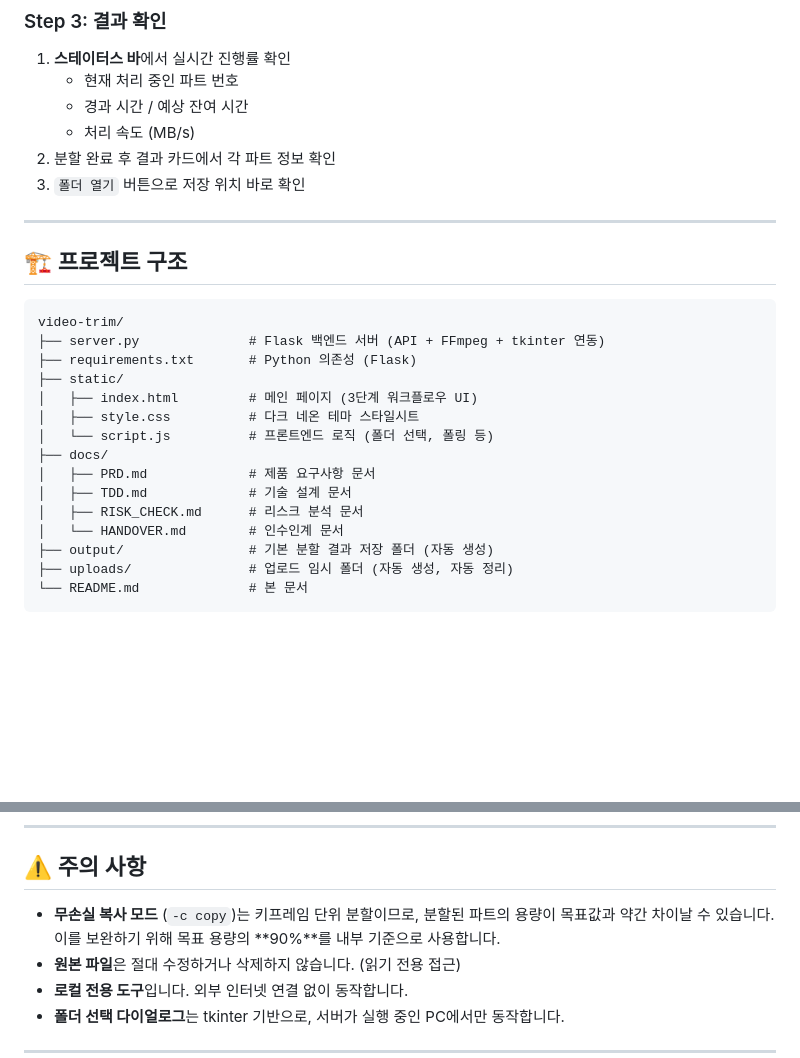
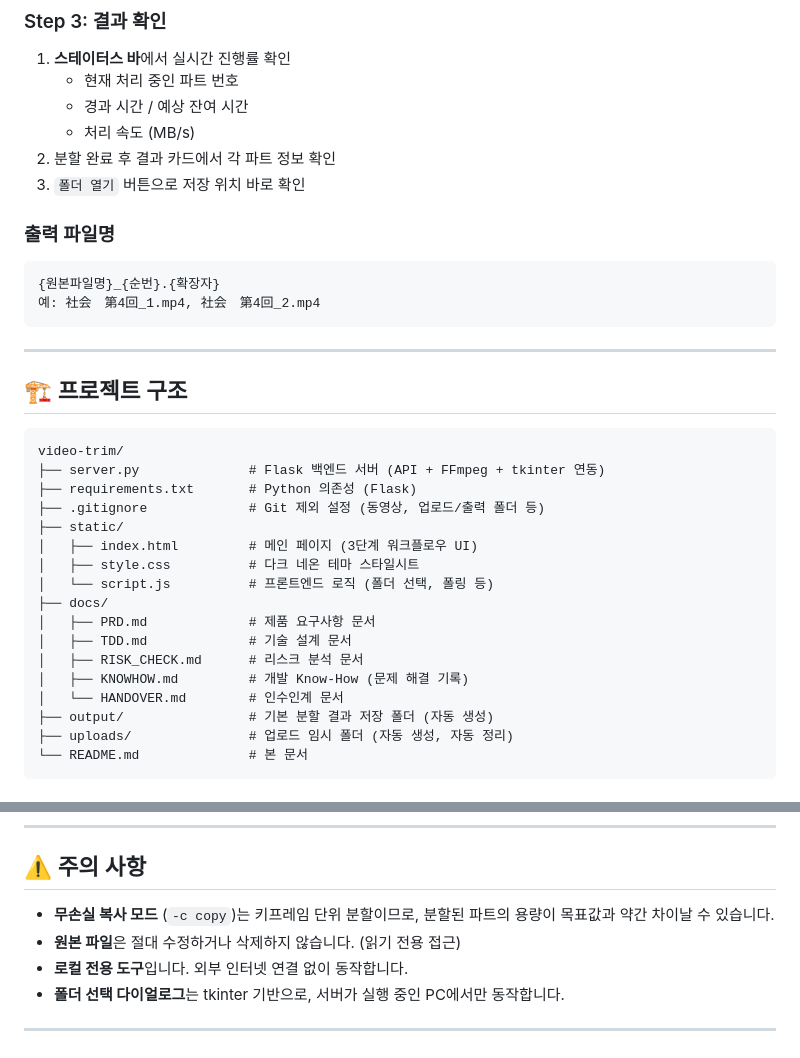
Before and after one commit to netcross/video-trim, a Markdown page: README.md, 2 parts joined by grey strips. Drawn GitHub-style; blank space fills up the shorter version.

Commit message:
docs: update project documentation in README.md

````diff
--- a/README.md
+++ b/README.md
@@ -137,6 +137,12 @@ http://localhost:5000
 2. 분할 완료 후 결과 카드에서 각 파트 정보 확인
 3. `폴더 열기` 버튼으로 저장 위치 바로 확인
 
+### 출력 파일명
+```
+{원본파일명}_{순번}.{확장자}
+예: 社会　第4回_1.mp4, 社会　第4回_2.mp4
+```
+
 ---
 
 ## 🏗️ 프로젝트 구조
@@ -145,6 +151,7 @@ http://localhost:5000
 video-trim/
 ├── server.py              # Flask 백엔드 서버 (API + FFmpeg + tkinter 연동)
 ├── requirements.txt       # Python 의존성 (Flask)
+├── .gitignore             # Git 제외 설정 (동영상, 업로드/출력 폴더 등)
 ├── static/
 │   ├── index.html         # 메인 페이지 (3단계 워크플로우 UI)
 │   ├── style.css          # 다크 네온 테마 스타일시트
@@ -153,6 +160,7 @@ video-trim/
 │   ├── PRD.md             # 제품 요구사항 문서
 │   ├── TDD.md             # 기술 설계 문서
 │   ├── RISK_CHECK.md      # 리스크 분석 문서
+│   ├── KNOWHOW.md         # 개발 Know-How (문제 해결 기록)
 │   └── HANDOVER.md        # 인수인계 문서
 ├── output/                # 기본 분할 결과 저장 폴더 (자동 생성)
 ├── uploads/               # 업로드 임시 폴더 (자동 생성, 자동 정리)
@@ -191,7 +199,7 @@ video-trim/
 
 ## ⚠️ 주의 사항
 
-- **무손실 복사 모드** (`-c copy`)는 키프레임 단위 분할이므로, 분할된 파트의 용량이 목표값과 약간 차이날 수 있습니다. 이를 보완하기 위해 목표 용량의 **90%**를 내부 기준으로 사용합니다.
+- **무손실 복사 모드** (`-c copy`)는 키프레임 단위 분할이므로, 분할된 파트의 용량이 목표값과 약간 차이날 수 있습니다.
 - **원본 파일**은 절대 수정하거나 삭제하지 않습니다. (읽기 전용 접근)
 - **로컬 전용 도구**입니다. 외부 인터넷 연결 없이 동작합니다.
 - **폴더 선택 다이얼로그**는 tkinter 기반으로, 서버가 실행 중인 PC에서만 동작합니다.
````
